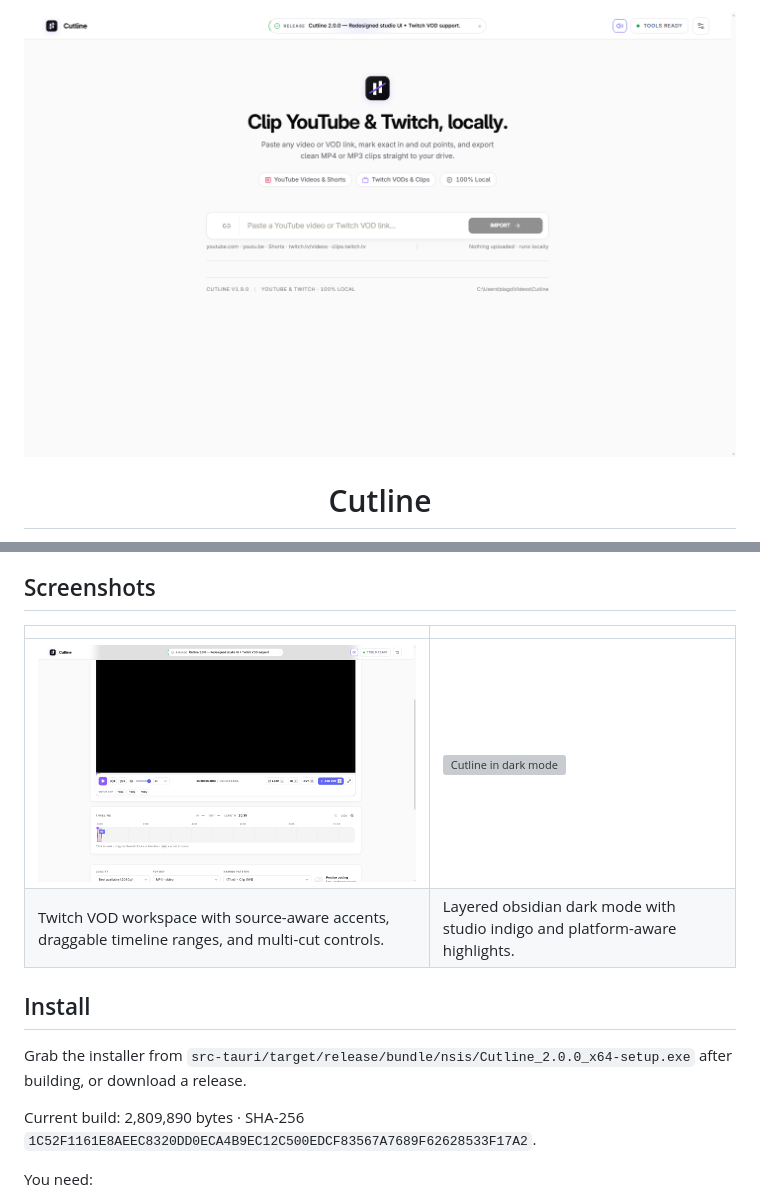
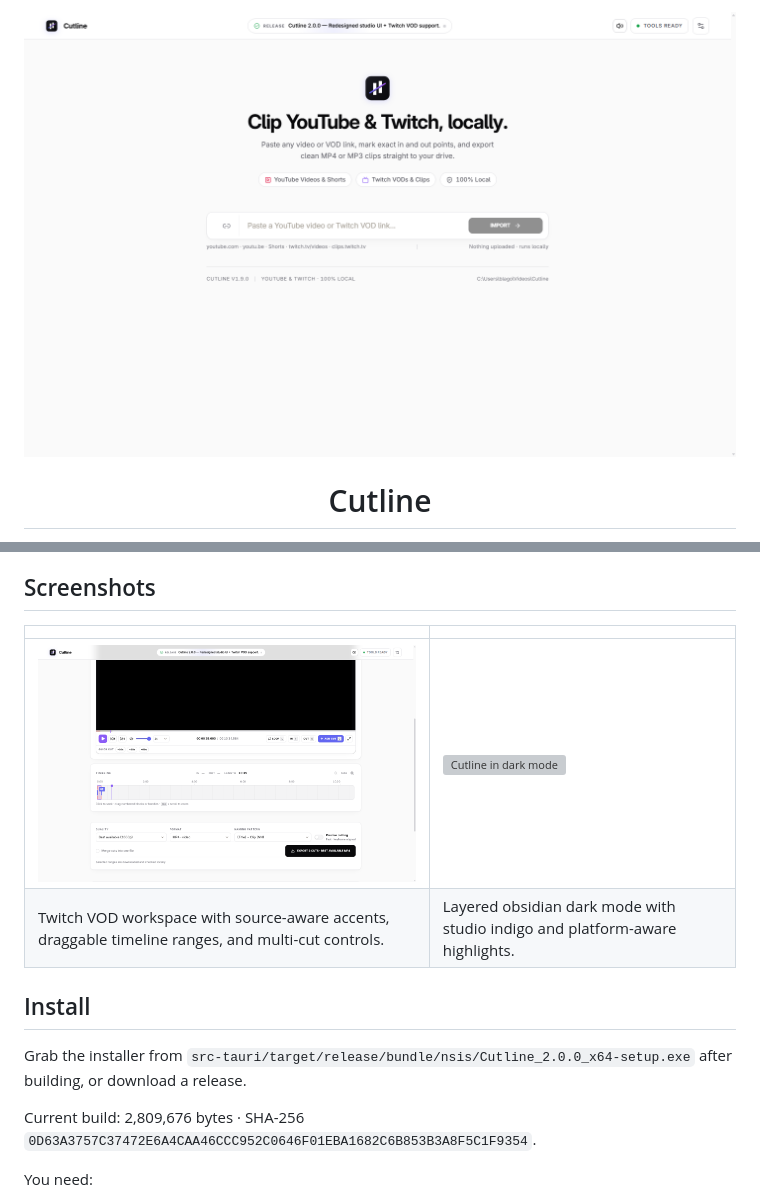
Before and after one commit to blagoyen/cutline, a Markdown page: README.md, 2 parts joined by grey strips. GitHub-like rendering; pictures changed too: docs/images/app-hero.png, docs/images/cut-workspace.png; grey boxes are pictures that could not be loaded.

```diff
--- a/README.md
+++ b/README.md
@@ -31,7 +31,7 @@ Instead of downloading an entire multi-hour VOD or video just to trim out a 30-s
 
 Grab the installer from `src-tauri/target/release/bundle/nsis/Cutline_2.0.0_x64-setup.exe` after building, or download a release.
 
-Current build: 2,809,890 bytes · SHA-256 `1C52F1161E8AEEC8320DD0ECA4B9EC12C500EDCF83567A7689F62628533F17A2`.
+Current build: 2,809,676 bytes · SHA-256 `0D63A3757C37472E6A4CAA46CCC952C0646F01EBA1682C6B853B3A8F5C1F9354`.
 
 You need:
 
```
Also changed, not shown: 2 other files.
